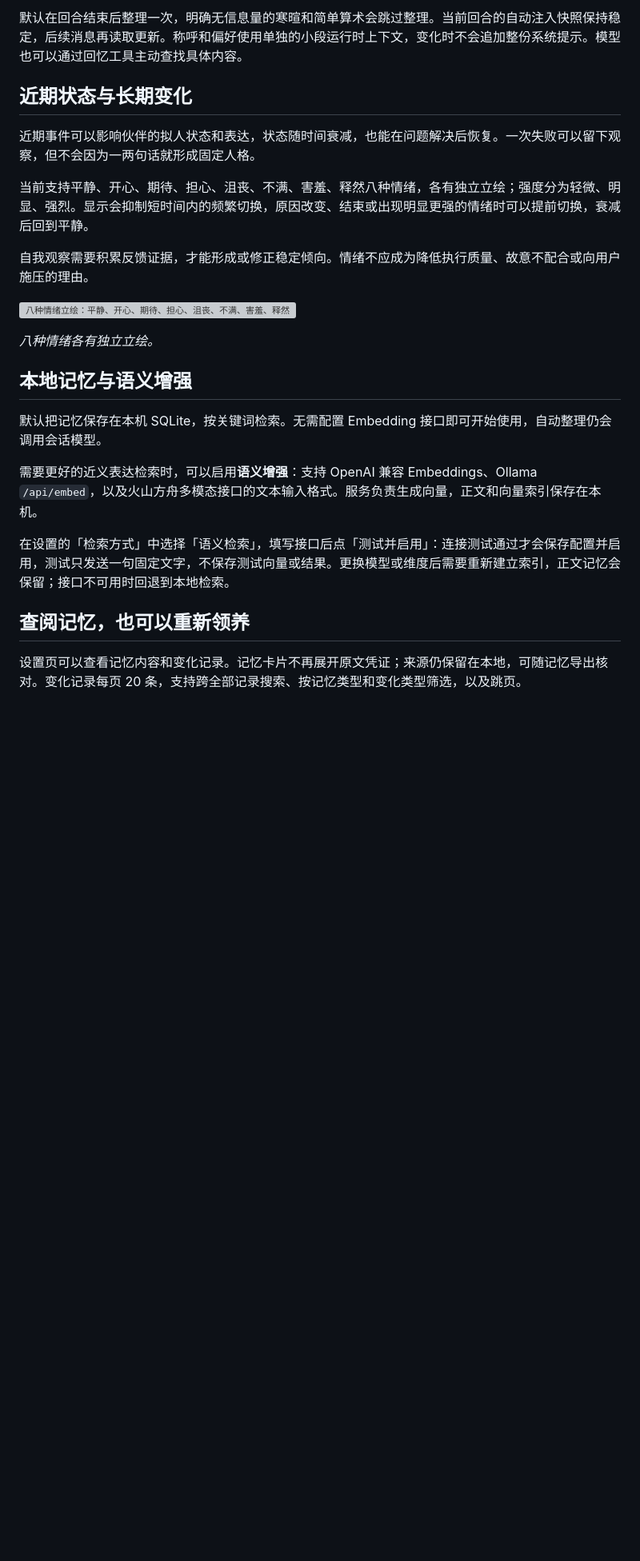
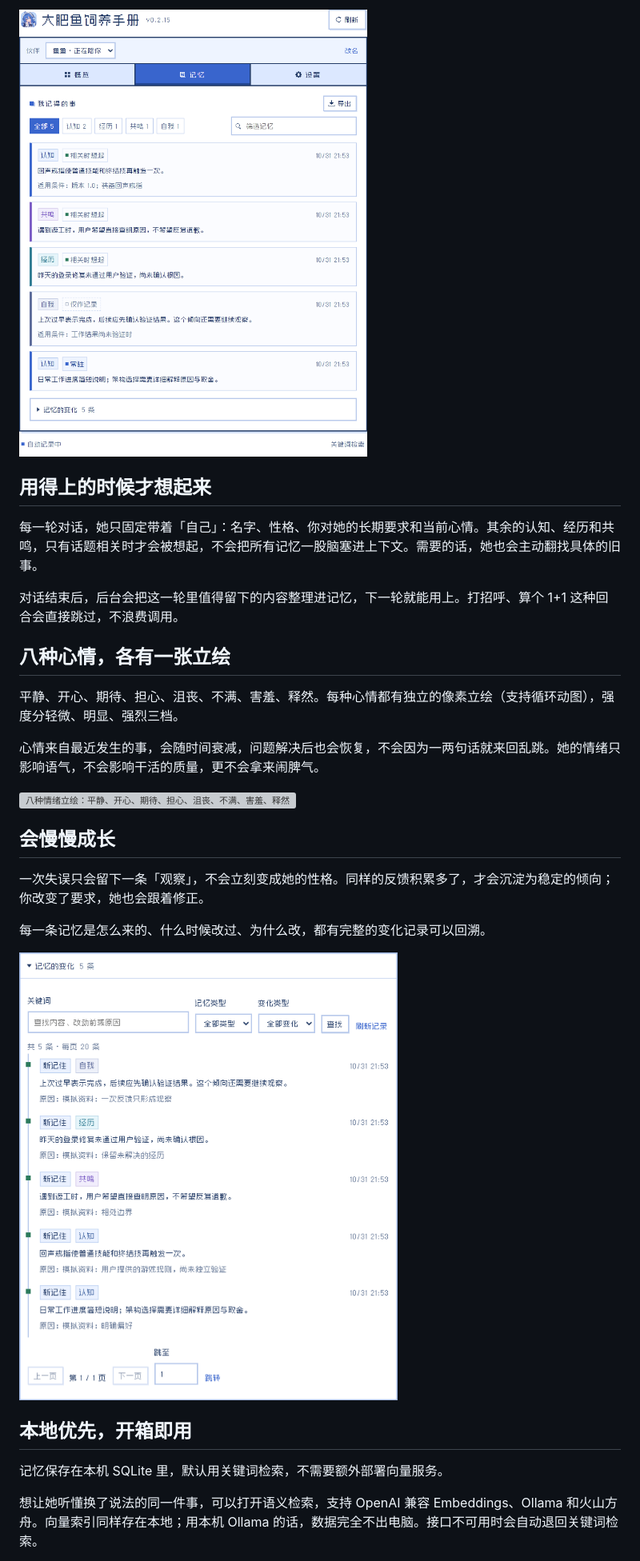
Before and after one commit to Morgiana-V3/dsh-feed-the-seek, a Markdown page: README.md, the part around one of its changes. Shown at 80% size. Rendered like a GitHub page; pictures changed too: docs/screenshots/history.png (added), docs/screenshots/memories.png (added); blank space fills up the shorter version; grey boxes are pictures that could not be loaded.

Commit message:
docs: 重写 README 面向使用者并精简结构

```diff
--- a/README.md
+++ b/README.md
@@ -45,27 +38,31 @@
 
-默认在回合结束后整理一次，明确无信息量的寒暄和简单算术会跳过整理。当前回合的自动注入快照保持稳定，后续消息再读取更新。称呼和偏好使用单独的小段运行时上下文，变化时不会追加整份系统提示。模型也可以通过回忆工具主动查找具体内容。
+![记忆列表](docs/screenshots/memories.png)
 
-## 近期状态与长期变化
+## 用得上的时候才想起来
 
-近期事件可以影响伙伴的拟人状态和表达，状态随时间衰减，也能在问题解决后恢复。一次失败可以留下观察，但不会因为一两句话就形成固定人格。
+每一轮对话，她只固定带着「自己」：名字、性格、你对她的长期要求和当前心情。其余的认知、经历和共鸣，只有话题相关时才会被想起，不会把所有记忆一股脑塞进上下文。需要的话，她也会主动翻找具体的旧事。
 
-当前支持平静、开心、期待、担心、沮丧、不满、害羞、释然八种情绪，各有独立立绘；强度分为轻微、明显、强烈。显示会抑制短时间内的频繁切换，原因改变、结束或出现明显更强的情绪时可以提前切换，衰减后回到平静。
+对话结束后，后台会把这一轮里值得留下的内容整理进记忆，下一轮就能用上。打招呼、算个 1+1 这种回合会直接跳过，不浪费调用。
 
-自我观察需要积累反馈证据，才能形成或修正稳定倾向。情绪不应成为降低执行质量、故意不配合或向用户施压的理由。
+## 八种心情，各有一张立绘
+
+平静、开心、期待、担心、沮丧、不满、害羞、释然。每种心情都有独立的像素立绘（支持循环动图），强度分轻微、明显、强烈三档。
+
+心情来自最近发生的事，会随时间衰减，问题解决后也会恢复，不会因为一两句话就来回乱跳。她的情绪只影响语气，不会影响干活的质量，更不会拿来闹脾气。
 
 ![八种情绪立绘：平静、开心、期待、担心、沮丧、不满、害羞、释然](docs/screenshots/emotions.png)
 
-*八种情绪各有独立立绘。*
+## 会慢慢成长
 
-## 本地记忆与语义增强
+一次失误只会留下一条「观察」，不会立刻变成她的性格。同样的反馈积累多了，才会沉淀为稳定的倾向；你改变了要求，她也会跟着修正。
 
-默认把记忆保存在本机 SQLite，按关键词检索。无需配置 Embedding 接口即可开始使用，自动整理仍会调用会话模型。
+每一条记忆是怎么来的、什么时候改过、为什么改，都有完整的变化记录可以回溯。
 
-需要更好的近义表达检索时，可以启用**语义增强**：支持 OpenAI 兼容 Embeddings、Ollama `/api/embed`，以及火山方舟多模态接口的文本输入格式。服务负责生成向量，正文和向量索引保存在本机。
+![记忆的变化](docs/screenshots/history.png)
 
-在设置的「检索方式」中选择「语义检索」，填写接口后点「测试并启用」：连接测试通过才会保存配置并启用，测试只发送一句固定文字，不保存测试向量或结果。更换模型或维度后需要重新建立索引，正文记忆会保留；接口不可用时回退到本地检索。
+## 本地优先，开箱即用
 
-## 查阅记忆，也可以重新领养
+记忆保存在本机 SQLite 里，默认用关键词检索，不需要额外部署向量服务。
 
-设置页可以查看记忆内容和变化记录。记忆卡片不再展开原文凭证；来源仍保留在本地，可随记忆导出核对。变化记录每页 20 条，支持跨全部记录搜索、按记忆类型和变化类型筛选，以及跳页。
+想让她听懂换了说法的同一件事，可以打开语义检索，支持 OpenAI 兼容 Embeddings、Ollama 和火山方舟。向量索引同样存在本地；用本机 Ollama 的话，数据完全不出电脑。接口不可用时会自动退回关键词检索。
 
```
Also changed, not shown: other parts of README.md (+48 -85 lines), docs/screenshots/overview.png (added), docs/screenshots/settings.png (added).
